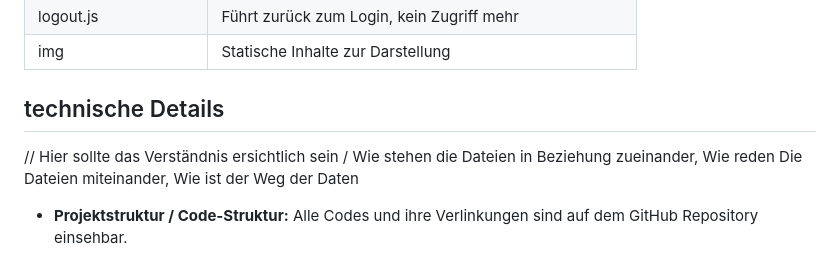
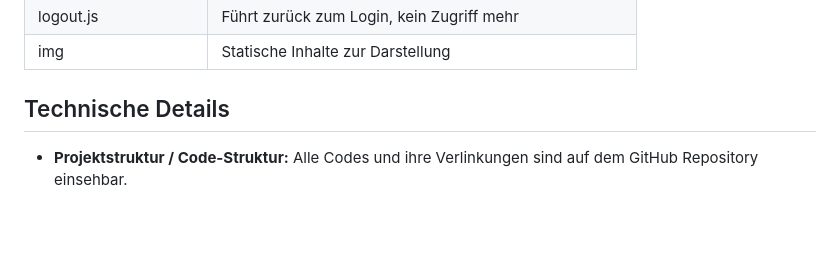
Before and after one commit to lostmarushka/IM4-Eckzahn-Eddy, a Markdown page: README.md, the part around the change. Drawn GitHub-style; blank space fills up the shorter version.

```diff
--- a/README.md
+++ b/README.md
@@ -100,11 +100,7 @@ Sobald der Upload abgeschlossen ist, öffnest du den **Serial Monitor** und wäh
 | logout.js| Führt zurück zum Login, kein Zugriff mehr |
 | img | Statische Inhalte zur Darstellung |^
 
-
-
-## technische Details
-
-// Hier sollte das Verständnis ersichtlich sein / Wie stehen die Dateien in Beziehung zueinander, Wie reden Die Dateien miteinander, Wie ist der Weg der Daten
+## Technische Details
 
 * **Projektstruktur / Code-Struktur:**
 Alle Codes und ihre Verlinkungen sind auf dem GitHub Repository einsehbar.
```
